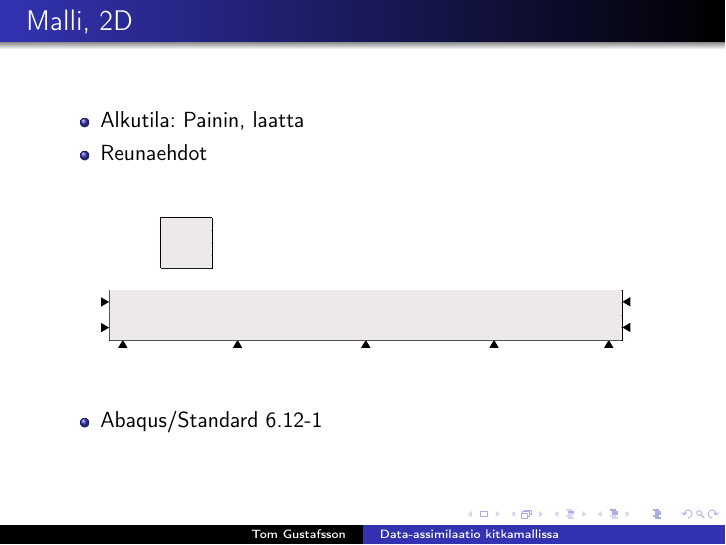
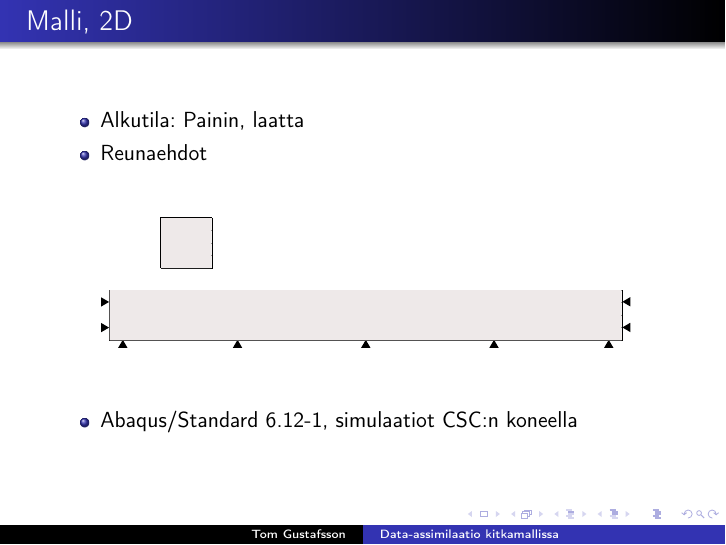
Before and after one commit to kinnala/kandi-presentation, LaTeX slides (beamer.tex): page 3 of 12. Compiled offline with pdfLaTeX.

Commit message:
More progress

```diff
--- a/beamer.tex
+++ b/beamer.tex
@@ -36,7 +36,7 @@
 \end{figure}
 
 \begin{itemize}
-\item Abaqus/Standard 6.12-1
+\item Abaqus/Standard 6.12-1, simulaatiot CSC:n koneella
 \end{itemize}
 
 \end{frame}
```
Also changed, not shown: beamer.pdf, 1 other file.
